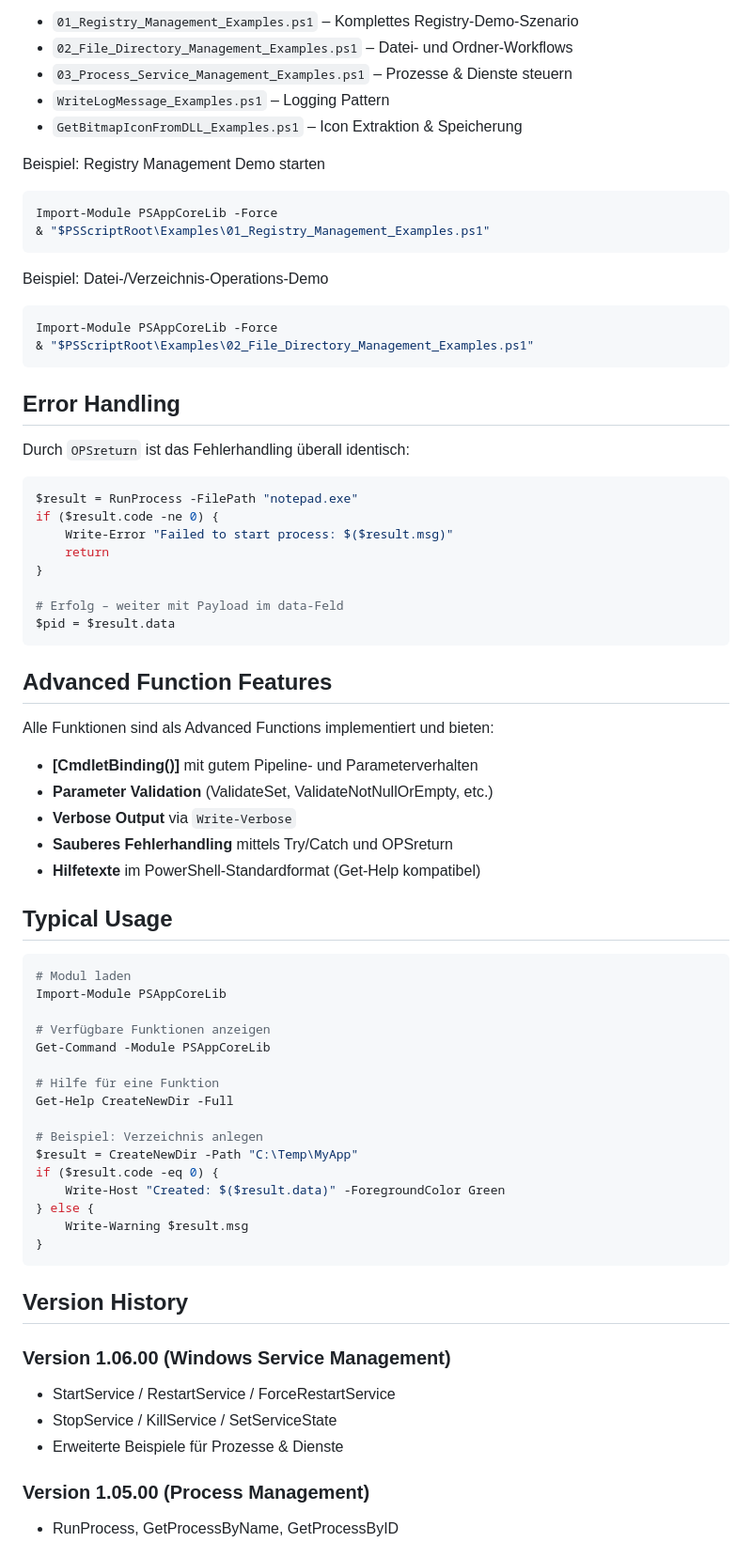
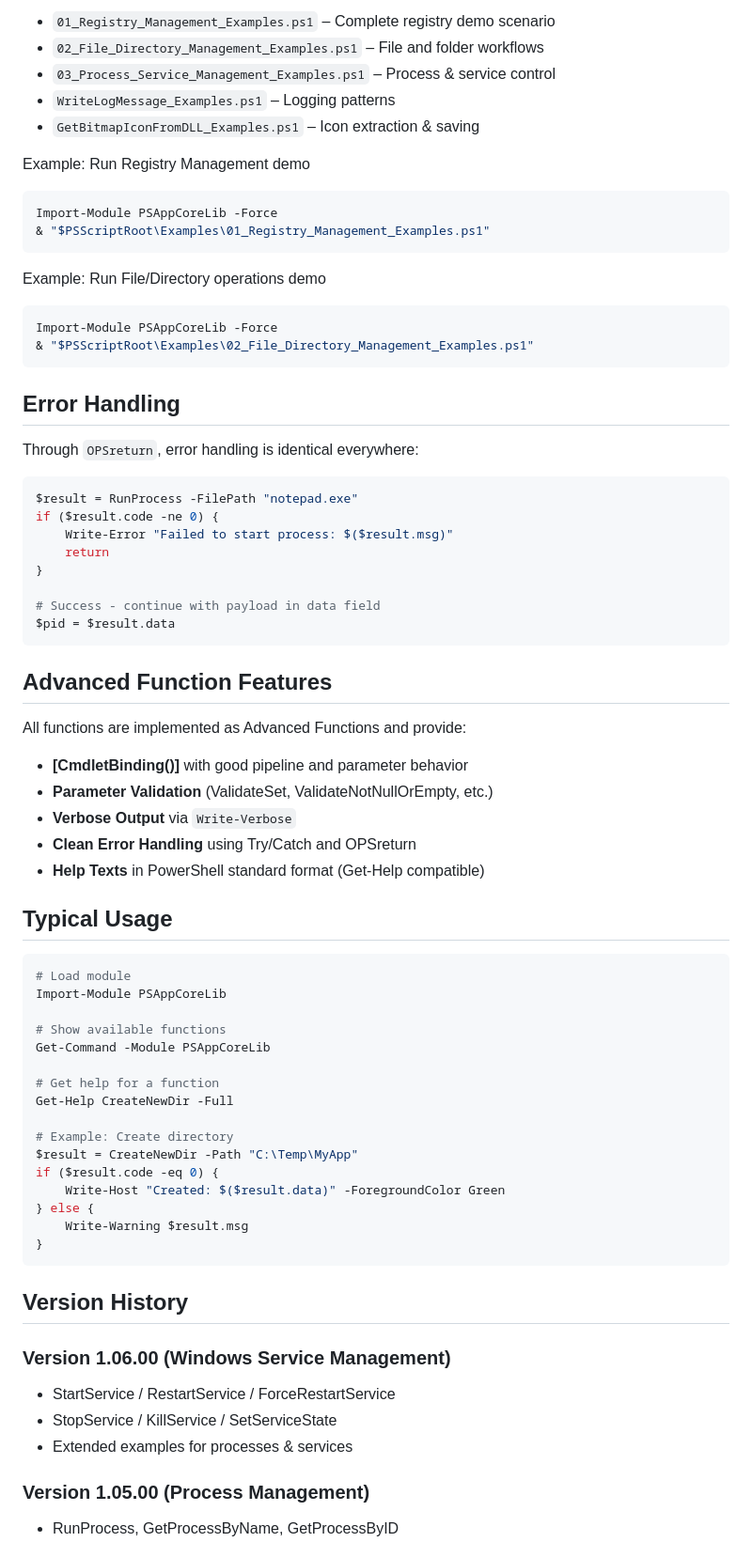
Before and after one commit to praetoriani/PowerShell.Mods, a Markdown page: PSAppCoreLib/README.md, the part around one of its changes. Shown at 94% size. GitHub-like rendering.

````diff
--- a/PSAppCoreLib/README.md
+++ b/PSAppCoreLib/README.md
@@ -251,18 +247,18 @@ Neben den ursprünglichen Beispielskripten gibt es zusätzliche, thematisch grup
 
-- `01_Registry_Management_Examples.ps1` – Komplettes Registry-Demo-Szenario
-- `02_File_Directory_Management_Examples.ps1` – Datei- und Ordner-Workflows
-- `03_Process_Service_Management_Examples.ps1` – Prozesse & Dienste steuern
-- `WriteLogMessage_Examples.ps1` – Logging Pattern
-- `GetBitmapIconFromDLL_Examples.ps1` – Icon Extraktion & Speicherung
+- `01_Registry_Management_Examples.ps1` – Complete registry demo scenario
+- `02_File_Directory_Management_Examples.ps1` – File and folder workflows
+- `03_Process_Service_Management_Examples.ps1` – Process & service control
+- `WriteLogMessage_Examples.ps1` – Logging patterns
+- `GetBitmapIconFromDLL_Examples.ps1` – Icon extraction & saving
 
-Beispiel: Registry Management Demo starten
+Example: Run Registry Management demo
 
 ```powershell
 Import-Module PSAppCoreLib -Force
 & "$PSScriptRoot\Examples\01_Registry_Management_Examples.ps1"
 ```
 
-Beispiel: Datei-/Verzeichnis-Operations-Demo
+Example: Run File/Directory operations demo
 
 ```powershell
 Import-Module PSAppCoreLib -Force
@@ -271,7 +267,7 @@ Import-Module PSAppCoreLib -Force
 
 ## Error Handling
 
-Durch `OPSreturn` ist das Fehlerhandling überall identisch:
+Through `OPSreturn`, error handling is identical everywhere:
 
 ```powershell
 $result = RunProcess -FilePath "notepad.exe"
@@ -280,33 +276,33 @@ if ($result.code -ne 0) {
     return
 }
 
-# Erfolg – weiter mit Payload im data-Feld
+# Success - continue with payload in data field
 $pid = $result.data
 ```
 
 ## Advanced Function Features
 
-Alle Funktionen sind als Advanced Functions implementiert und bieten:
+All functions are implemented as Advanced Functions and provide:
 
-- **[CmdletBinding()]** mit gutem Pipeline- und Parameterverhalten
+- **[CmdletBinding()]** with good pipeline and parameter behavior
 - **Parameter Validation** (ValidateSet, ValidateNotNullOrEmpty, etc.)
 - **Verbose Output** via `Write-Verbose`
-- **Sauberes Fehlerhandling** mittels Try/Catch und OPSreturn
-- **Hilfetexte** im PowerShell-Standardformat (Get-Help kompatibel)
+- **Clean Error Handling** using Try/Catch and OPSreturn
+- **Help Texts** in PowerShell standard format (Get-Help compatible)
 
 ## Typical Usage
 
 ```powershell
-# Modul laden
+# Load module
 Import-Module PSAppCoreLib
 
-# Verfügbare Funktionen anzeigen
+# Show available functions
 Get-Command -Module PSAppCoreLib
 
-# Hilfe für eine Funktion
+# Get help for a function
 Get-Help CreateNewDir -Full
 
-# Beispiel: Verzeichnis anlegen
+# Example: Create directory
 $result = CreateNewDir -Path "C:\Temp\MyApp"
 if ($result.code -eq 0) {
     Write-Host "Created: $($result.data)" -ForegroundColor Green
@@ -320,7 +316,7 @@ if ($result.code -eq 0) {
 ### Version 1.06.00 (Windows Service Management)
 - StartService / RestartService / ForceRestartService
 - StopService / KillService / SetServiceState
-- Erweiterte Beispiele für Prozesse & Dienste
+- Extended examples for processes & services
 
 ### Version 1.05.00 (Process Management)
 - RunProcess, GetProcessByName, GetProcessByID
````
Also changed, not shown: other parts of PSAppCoreLib/README.md (+67 -71 lines).
